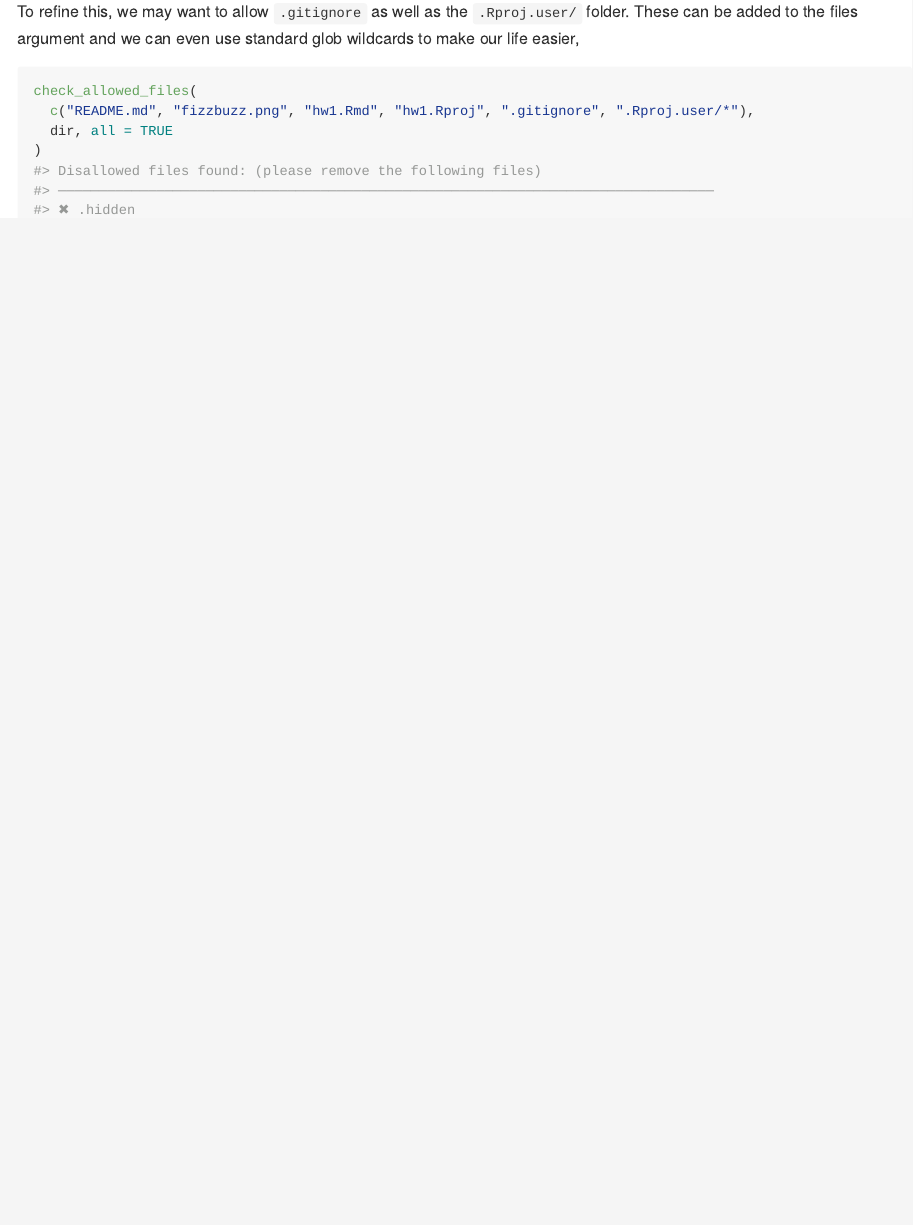
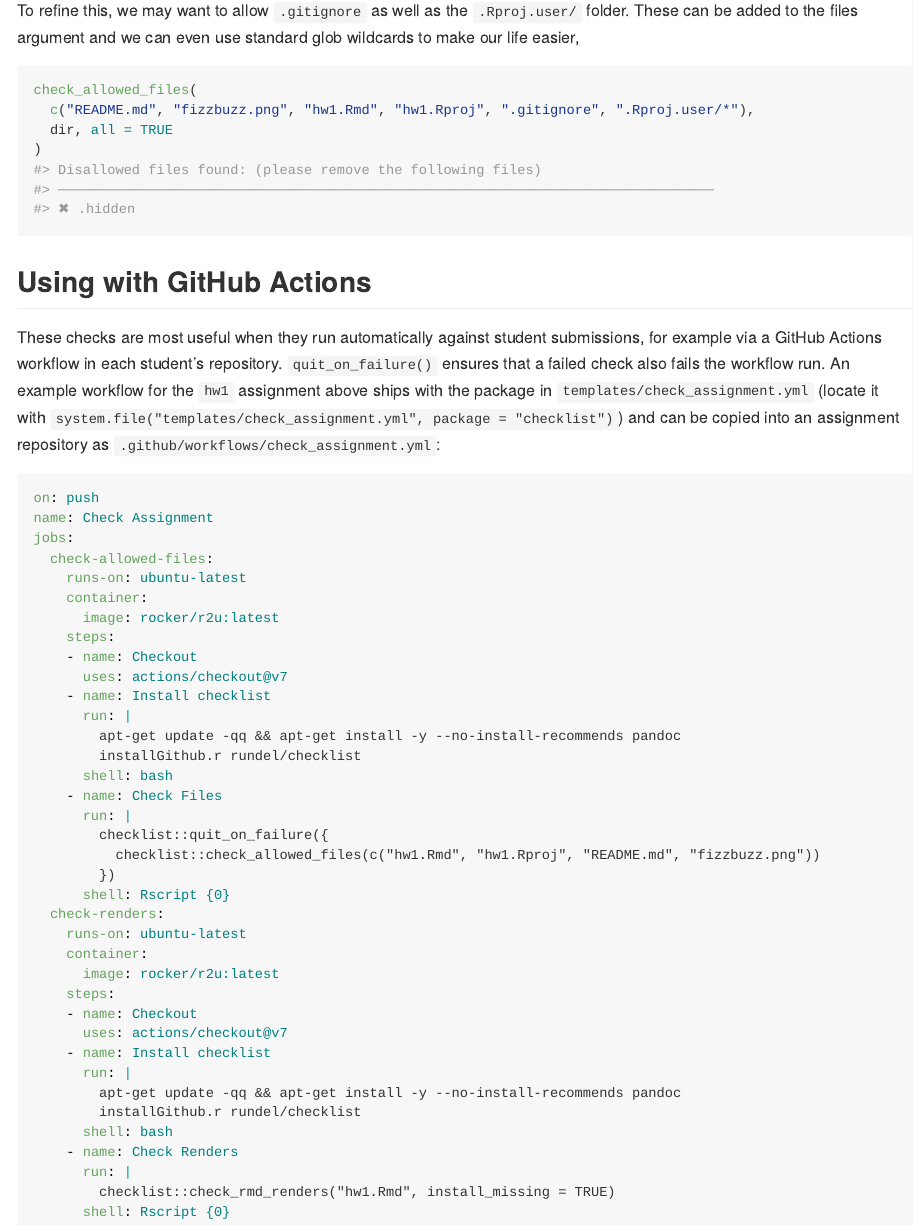
Before and after one commit to rundel/checklist, a Quarto document (README.qmd): the page in a window 1100 px wide, from 1640 px down. The pictures show the output file README.md that the author committed with the source, drawn offline in the style of GitHub; badge pictures from the web are left out.

Commit message:
Add example GitHub Actions workflow

````diff
--- a/README.qmd
+++ b/README.qmd
@@ -89,3 +89,11 @@
   dir, all = TRUE
 )
 ```
+
+## Using with GitHub Actions
+
+These checks are most useful when they run automatically against student submissions, for example via a GitHub Actions workflow in each student's repository. `quit_on_failure()` ensures that a failed check also fails the workflow run. An example workflow for the `hw1` assignment above ships with the package in `templates/check_assignment.yml` (locate it with `system.file("templates/check_assignment.yml", package = "checklist")`) and can be copied into an assignment repository as `.github/workflows/check_assignment.yml`:
+
+``` yaml
+{{< include inst/templates/check_assignment.yml >}}
+```
--- /dev/null
+++ b/inst/templates/check_assignment.yml
@@ -0,0 +1,37 @@
+on: push
+name: Check Assignment
+jobs:
+  check-allowed-files:
+    runs-on: ubuntu-latest
+    container:
+      image: rocker/r2u:latest
+    steps:
+    - name: Checkout
+      uses: actions/checkout@v7
+    - name: Install checklist
+      run: |
+        apt-get update -qq && apt-get install -y --no-install-recommends pandoc
+        installGithub.r rundel/checklist
+      shell: bash
+    - name: Check Files
+      run: |
+        checklist::quit_on_failure({
+          checklist::check_allowed_files(c("hw1.Rmd", "hw1.Rproj", "README.md", "fizzbuzz.png"))
+        })
+      shell: Rscript {0}
+  check-renders:
+    runs-on: ubuntu-latest
+    container:
+      image: rocker/r2u:latest
+    steps:
+    - name: Checkout
+      uses: actions/checkout@v7
+    - name: Install checklist
+      run: |
+        apt-get update -qq && apt-get install -y --no-install-recommends pandoc
+        installGithub.r rundel/checklist
+      shell: bash
+    - name: Check Renders
+      run: |
+        checklist::check_rmd_renders("hw1.Rmd", install_missing = TRUE)
+      shell: Rscript {0}
````
Also changed, not shown: README.md.
